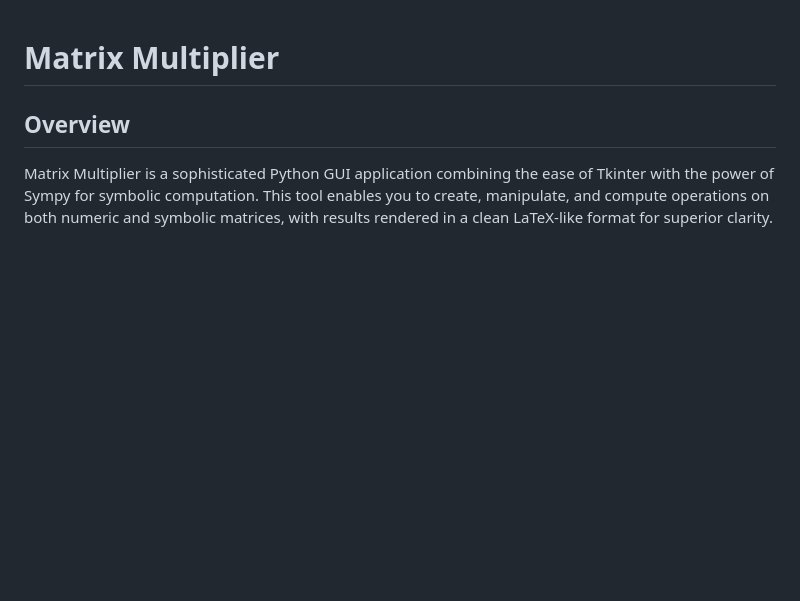
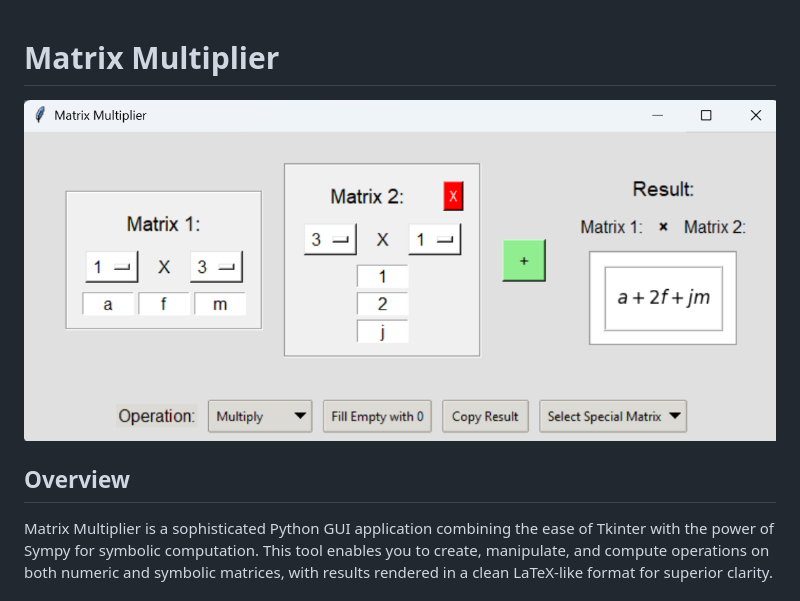
Before and after one commit to Qusid/matrix-multiplier, a Markdown page: ReadMe.md, the part around the change. Drawn GitHub-style; pictures changed too: image.png (added); blank space fills up the shorter version.

Commit message:
Add image to ReadMe for enhanced visual representation

```diff
--- a/ReadMe.md
+++ b/ReadMe.md
@@ -1,4 +1,6 @@
 # Matrix Multiplier
+
+![alt text](image.png)
 
 ## Overview
 Matrix Multiplier is a sophisticated Python GUI application combining the ease of Tkinter with the power of Sympy for symbolic computation. This tool enables you to create, manipulate, and compute operations on both numeric and symbolic matrices, with results rendered in a clean LaTeX-like format for superior clarity.
```
